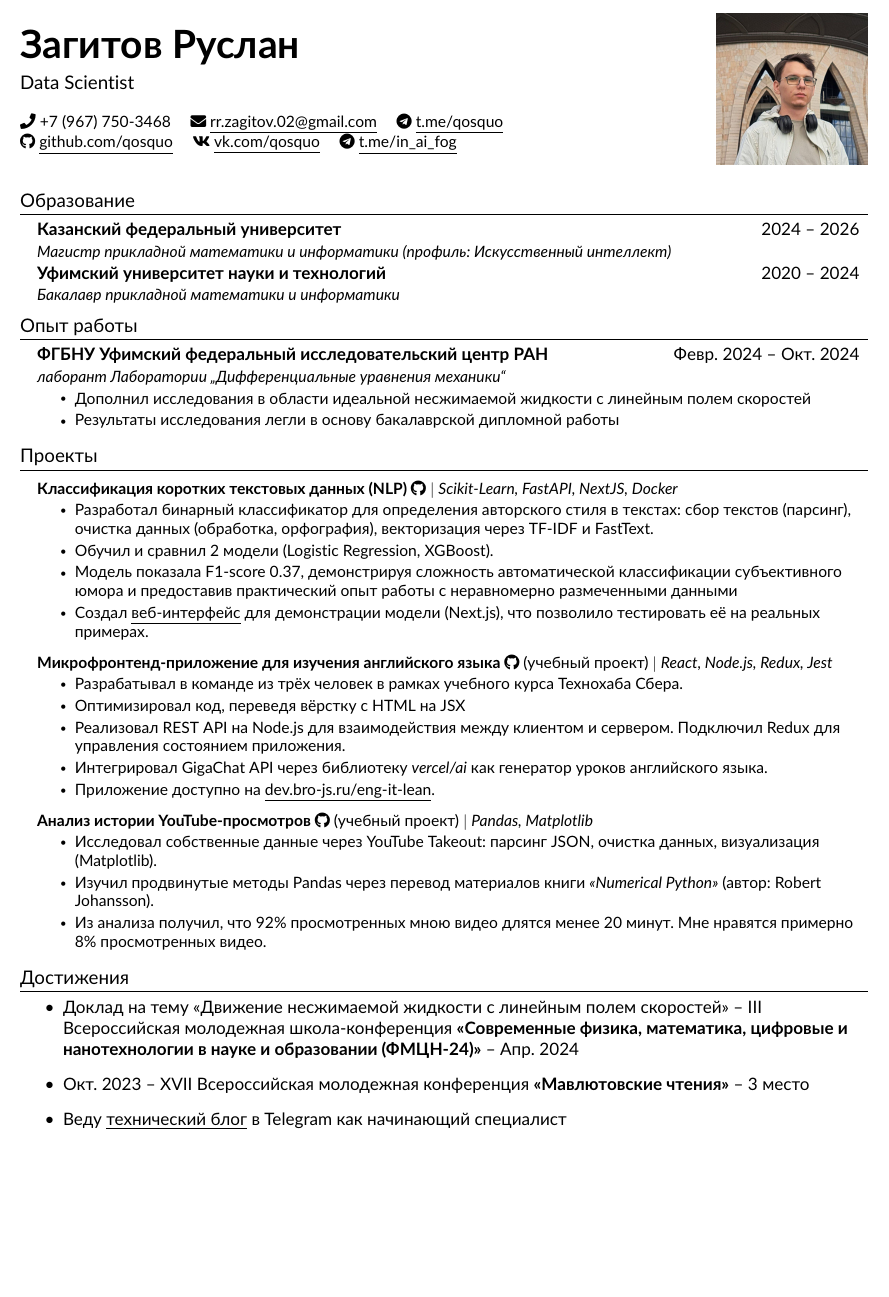
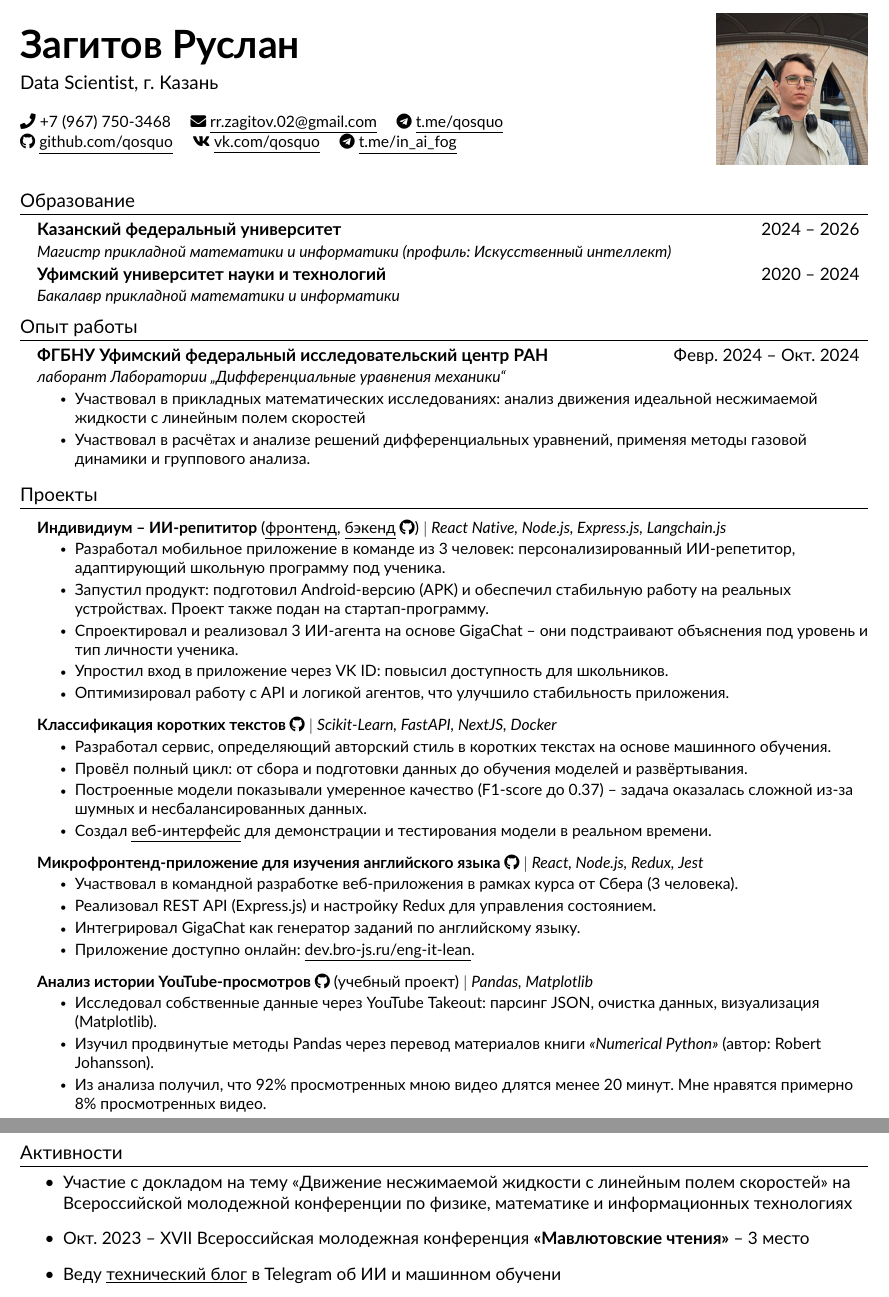
Before and after one commit to qosquo/resume, a LaTeX CV (zagitovrr_resume.tex, which reads src/achievements.tex, src/experience.tex, src/heading.tex): part of the page before the commit and two parts of pages 1 and 2 of 2 after it, the two joined at a grey line, cut so that both start at the same text, the shorter picture padded with empty space. The pictures show the PDF file zagitovrr_resume.pdf that the author committed with the source.

Commit message:
24-06 update

```diff
--- a/src/achievements.tex
+++ b/src/achievements.tex
@@ -1,6 +1,6 @@
-\section{Достижения}
+\section{Активности}
 \begin{itemize} % Start an itemize environment
-	\item Доклад на тему <<Движение несжимаемой жидкости с линейным полем скоростей>> – III Всероссийская молодежная школа-конференция \textbf{<<Современные физика, математика, цифровые и нанотехнологии в науке и образовании (ФМЦН-24)>>} – Апр. 2024
+	\item Участие с докладом на тему <<Движение несжимаемой жидкости с линейным полем скоростей>> на Всероссийской молодежной конференции по физике, математике и информационных технологиях
 	\item Окт. 2023 – XVII Всероссийская молодежная конференция \textbf{<<Мавлютовские чтения>>} – 3 место
-	\item Веду \underline{\href{https://t.me/in_ai_fog}{технический блог}} в Telegram как начинающий специалист
+	\item Веду \underline{\href{https://t.me/in_ai_fog}{технический блог}} в Telegram об ИИ и машинном обучени
 \end{itemize} % End the itemize environment
--- a/src/experience.tex
+++ b/src/experience.tex
@@ -6,8 +6,8 @@
     {ФГБНУ Уфимский федеральный исследовательский центр РАН}{Февр. 2024 -- Окт. 2024}
 	{лаборант Лаборатории ,,Дифференциальные уравнения механики``}{}
     \resumeItemListStart
-        \resumeItem{Дополнил исследования в области идеальной несжимаемой жидкости с линейным полем скоростей}
-		\resumeItem{Результаты исследования легли в основу бакалаврской дипломной работы}
+        \resumeItem{Участвовал в прикладных математических исследованиях: анализ движения идеальной несжимаемой жидкости с линейным полем скоростей}
+		\resumeItem{Участвовал в расчётах и анализе решений дифференциальных уравнений, применяя методы газовой динамики и группового анализа.}
     \resumeItemListEnd
 
 \resumeSubHeadingListEnd
--- a/src/heading.tex
+++ b/src/heading.tex
@@ -1,8 +1,8 @@
 %----------HEADING----------%
 \begin{tabularx}{\textwidth}{@{} X r @{}}
     \begin{minipage}[t]{\textwidth}
-        \textbf{\Huge \scshape Загитов Руслан} \\[0.5em]
-        \large Data Scientist \\
+		\textbf{\Huge \scshape Загитов Руслан} \\[0.5em]
+        \large Data Scientist, г. Казань \\
 		\\
         \small\seticon{faPhone} +7 (967) 750-3468 \quad% \\
         \href{mailto:rr.zagitov.02@gmail.com}{\seticon{faEnvelope} \underline{rr.zagitov.02@gmail.com}} \quad
--- a/src/projects.tex
+++ b/src/projects.tex
@@ -3,22 +3,31 @@
 \resumeSubHeadingListStart
 
     \resumeProjectHeading
-	{\textbf{{\href{https://github.com/qosquo/trachtenberg}{Классификация коротких текстовых данных (NLP) \faGithub}}} $|$ \emph{Scikit-Learn, FastAPI, NextJS, Docker}}{}
+	{\textbf{Индивидиум -- ИИ-репититор} (\underline{\href{https://github.com/risen09/ReactExpo}{фронтенд}}, \underline{\href{https://github.com/risen09/vpsnode}{бэкенд}} \faGithub) $|$ \emph{React Native, Node.js, Express.js, Langchain.js}}{}
     \resumeItemListStart
-		\resumeItem{Разработал бинарный классификатор для определения авторского стиля в текстах: сбор текстов (парсинг), очистка данных (обработка, орфография), векторизация через TF-IDF и FastText.}
-        \resumeItem{Обучил и сравнил 2 модели (Logistic Regression, XGBoost).}
-        \resumeItem{Модель показала F1-score 0.37, демонстрируя сложность автоматической классификации субъективного юмора и предоставив практический опыт работы с неравномерно размеченными данными}
-		\resumeItem{Создал \underline{\href{http://arena.rrzagitov.xyz}{веб-интерфейс}} для демонстрации модели (Next.js), что позволило тестировать её на реальных примерах.}
+		\resumeItem{Разработал мобильное приложение в команде из 3 человек: персонализированный ИИ-репетитор, адаптирующий школьную программу под ученика.}
+		\resumeItem{Запустил продукт: подготовил Android-версию (APK) и обеспечил стабильную работу на реальных устройствах. Проект также подан на стартап-программу.}
+		\resumeItem{Спроектировал и реализовал 3 ИИ-агента на основе GigaChat -- они подстраивают объяснения под уровень и тип личности ученика.}
+        \resumeItem{Упростил вход в приложение через VK ID: повысил доступность для школьников.}
+        \resumeItem{Оптимизировал работу с API и логикой агентов, что улучшило стабильность приложения.}
     \resumeItemListEnd
 
     \resumeProjectHeading
-	{\textbf{{\href{https://github.com/risen09/eng-it-lean}{Микрофронтенд-приложение для изучения английского языка \faGithub}}} (учебный проект) $|$ \emph{React, Node.js, Redux, Jest}}{}
+	{\textbf{{\href{https://github.com/qosquo/trachtenberg}{Классификация коротких текстов \faGithub}}} $|$ \emph{Scikit-Learn, FastAPI, NextJS, Docker}}{}
     \resumeItemListStart
-		\resumeItem{Разрабатывал в команде из трёх человек в рамках учебного курса Технохаба Сбера.}
-        \resumeItem{Оптимизировал код, переведя вёрстку с HTML на JSX}
-		\resumeItem{Реализовал REST API на Node.js для взаимодействия между клиентом и сервером. Подключил Redux для управления состоянием приложения.}
-		\resumeItem{Интегрировал GigaChat API через библиотеку \emph{vercel/ai} как генератор уроков английского языка.}
-		\resumeItem{Приложение доступно на \underline{\href{https://dev.bro-js.ru/eng-it-lean}{dev.bro-js.ru/eng-it-lean}}.}
+		\resumeItem{Разработал сервис, определяющий авторский стиль в коротких текстах на основе машинного обучения.}
+        \resumeItem{Провёл полный цикл: от сбора и подготовки данных до обучения моделей и развёртывания.}
+        \resumeItem{Построенные модели показывали умеренное качество (F1-score до 0.37) -- задача оказалась сложной из-за шумных и несбалансированных данных.}
+		\resumeItem{Создал \underline{\href{http://arena.rrzagitov.xyz}{веб-интерфейс}} для демонстрации и тестирования модели в реальном времени.}
+    \resumeItemListEnd
+
+    \resumeProjectHeading
+	{\textbf{{\href{https://github.com/risen09/eng-it-lean}{Микрофронтенд-приложение для изучения английского языка \faGithub}}} $|$ \emph{React, Node.js, Redux, Jest}}{}
+    \resumeItemListStart
+		\resumeItem{Участвовал в командной разработке веб-приложения в рамках курса от Сбера (3 человека).}
+		\resumeItem{Реализовал REST API (Express.js) и настройку Redux для управления состоянием.}
+		\resumeItem{Интегрировал GigaChat как генератор заданий по английскому языку.}
+		\resumeItem{Приложение доступно онлайн: \underline{\href{https://dev.bro-js.ru/eng-it-lean}{dev.bro-js.ru/eng-it-lean}}.}
     \resumeItemListEnd
 
     \resumeProjectHeading
```
Also changed, not shown: zagitovrr_resume.pdf.
